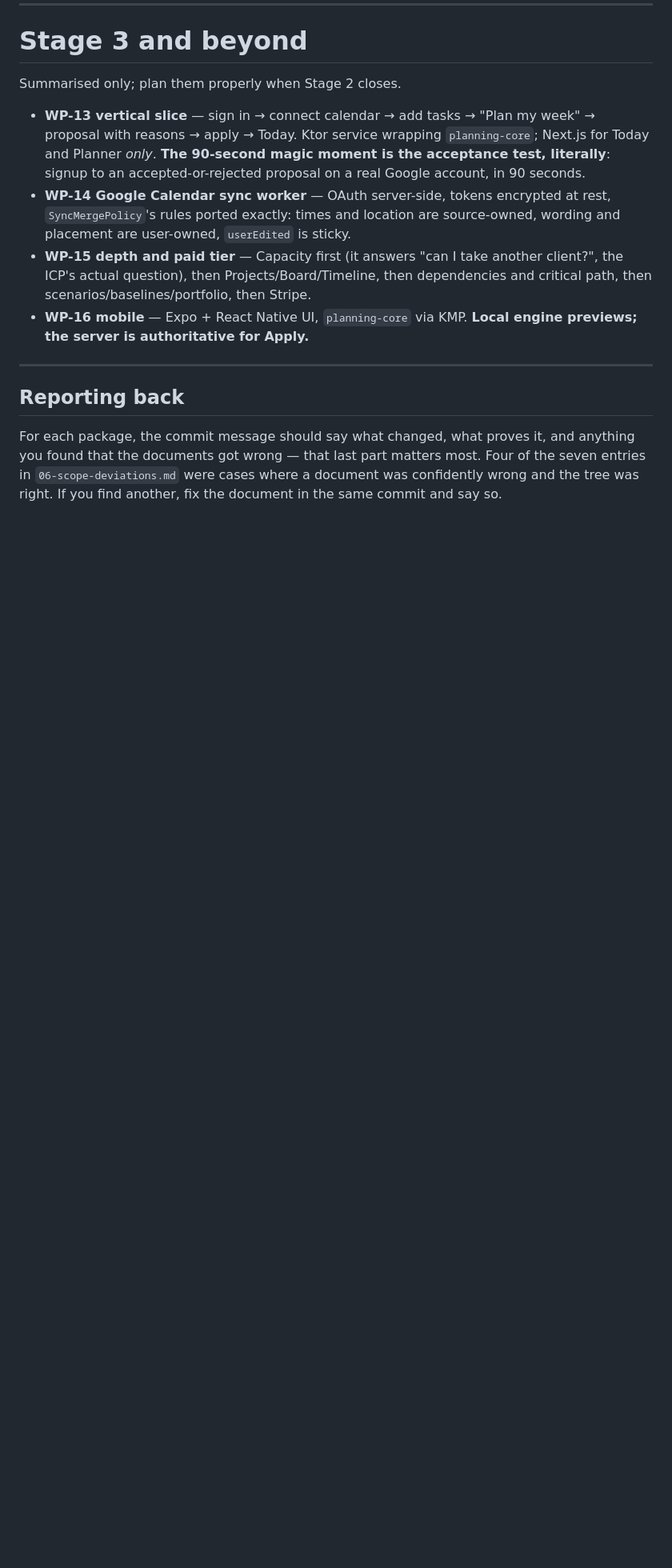
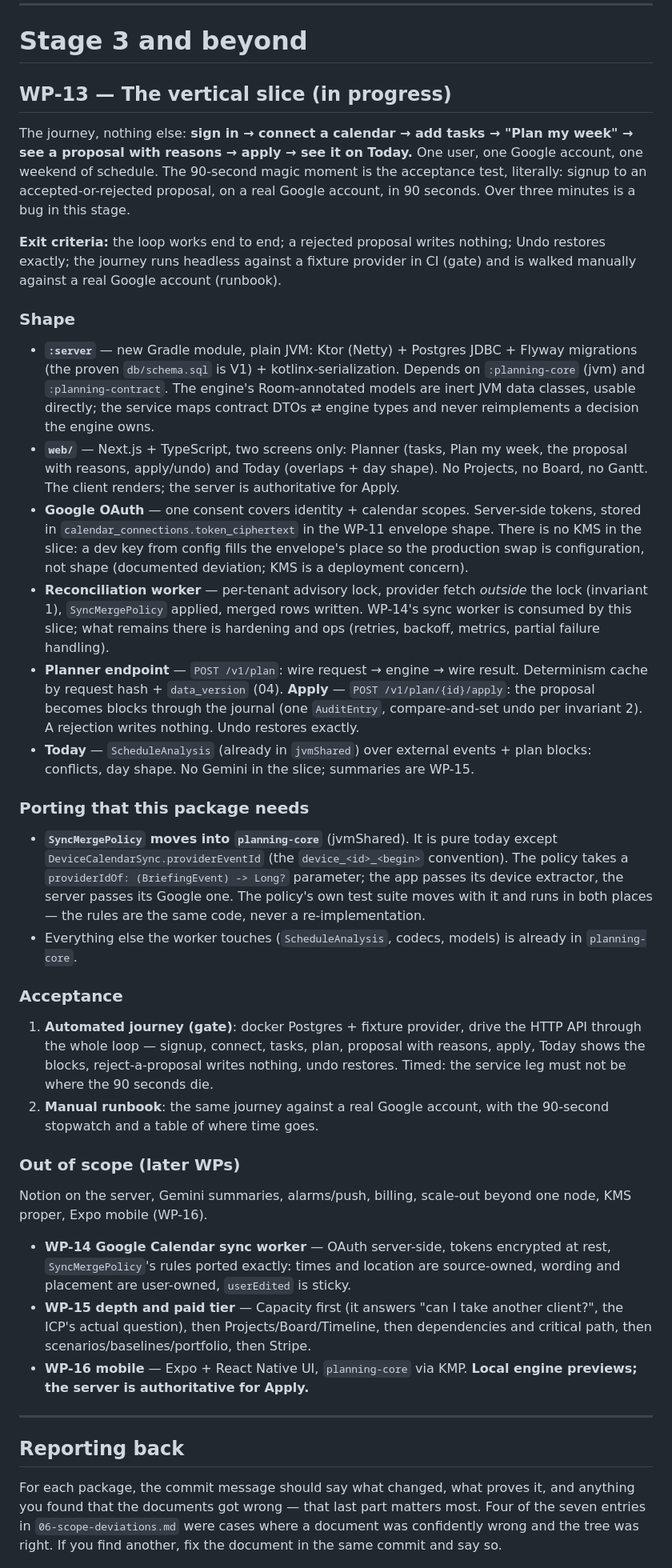
Before and after one commit to Harshit-sehgal/daily-brief-android, a Markdown page: docs/saas/08-work-packages.md, the part around the change. Shown at 80% size. Drawn GitHub-style; blank space fills up the shorter version.

Commit message:
Plan WP-13, the vertical slice, properly
Stage 3 was summarised only. The brief in 08 now names the shape (Ktor
:server + Flyway + Postgres JDBC, Next.js web/ client, one Google OAuth
consent), the one porting step it needs (SyncMergePolicy into planning-core
jvmShared with a provider-id extractor parameter, tests moving with it),
the endpoint surface (plan / apply / undo / today), the exit criteria
(automated fixture-provider journey in the gate + a real-account runbook)
and the documented deviations (dev key in the envelope's place, KMS being a
deployment concern; WP-14's worker is consumed by the slice).

Also reconciled 03 with the settled WP-11 design: SERIALIZABLE was rejected
for the undo staleness check; the doc said either.

```diff
--- a/docs/saas/08-work-packages.md
+++ b/docs/saas/08-work-packages.md
@@ -447,12 +447,66 @@ JVM, kotlinx-serialization-json 1.8.1) turns it into executable bytes:
 
 # Stage 3 and beyond
 
-Summarised only; plan them properly when Stage 2 closes.
+## WP-13 — The vertical slice  (in progress)
 
-- **WP-13 vertical slice** — sign in → connect calendar → add tasks → "Plan my week" → proposal
-  with reasons → apply → Today. Ktor service wrapping `planning-core`; Next.js for Today and
-  Planner *only*. **The 90-second magic moment is the acceptance test, literally**: signup to an
-  accepted-or-rejected proposal on a real Google account, in 90 seconds.
+The journey, nothing else: **sign in → connect a calendar → add tasks → "Plan my week" → see a
+proposal with reasons → apply → see it on Today.** One user, one Google account, one weekend of
+schedule. The 90-second magic moment is the acceptance test, literally: signup to an
+accepted-or-rejected proposal, on a real Google account, in 90 seconds. Over three minutes is a
+bug in this stage.
+
+**Exit criteria:** the loop works end to end; a rejected proposal writes nothing; Undo restores
+exactly; the journey runs headless against a fixture provider in CI (gate) and is walked
+manually against a real Google account (runbook).
+
+### Shape
+
+- **`:server`** — new Gradle module, plain JVM: Ktor (Netty) + Postgres JDBC + Flyway
+  migrations (the proven `db/schema.sql` is V1) + kotlinx-serialization. Depends on
+  `:planning-core` (jvm) and `:planning-contract`. The engine's Room-annotated models are inert
+  JVM data classes, usable directly; the service maps contract DTOs ⇄ engine types and never
+  reimplements a decision the engine owns.
+- **`web/`** — Next.js + TypeScript, two screens only: Planner (tasks, Plan my week, the
+  proposal with reasons, apply/undo) and Today (overlaps + day shape). No Projects, no Board,
+  no Gantt. The client renders; the server is authoritative for Apply.
+- **Google OAuth** — one consent covers identity + calendar scopes. Server-side tokens, stored
+  in `calendar_connections.token_ciphertext` in the WP-11 envelope shape. There is no KMS in
+  the slice: a dev key from config fills the envelope's place so the production swap is
+  configuration, not shape (documented deviation; KMS is a deployment concern).
+- **Reconciliation worker** — per-tenant advisory lock, provider fetch *outside* the lock
+  (invariant 1), `SyncMergePolicy` applied, merged rows written. WP-14's sync worker is
+  consumed by this slice; what remains there is hardening and ops (retries, backoff, metrics,
+  partial failure handling).
+- **Planner endpoint** — `POST /v1/plan`: wire request → engine → wire result. Determinism
+  cache by request hash + `data_version` (04). **Apply** — `POST /v1/plan/{id}/apply`: the
+  proposal becomes blocks through the journal (one `AuditEntry`, compare-and-set undo per
+  invariant 2). A rejection writes nothing. Undo restores exactly.
+- **Today** — `ScheduleAnalysis` (already in `jvmShared`) over external events + plan blocks:
+  conflicts, day shape. No Gemini in the slice; summaries are WP-15.
+
+### Porting that this package needs
+
+- **`SyncMergePolicy` moves into `planning-core`** (jvmShared). It is pure today except
+  `DeviceCalendarSync.providerEventId` (the `device_<id>_<begin>` convention). The policy takes
+  a `providerIdOf: (BriefingEvent) -> Long?` parameter; the app passes its device extractor,
+  the server passes its Google one. The policy's own test suite moves with it and runs in both
+  places — the rules are the same code, never a re-implementation.
+- Everything else the worker touches (`ScheduleAnalysis`, codecs, models) is already in
+  `planning-core`.
+
+### Acceptance
+
+1. **Automated journey (gate)**: docker Postgres + fixture provider, drive the HTTP API
+   through the whole loop — signup, connect, tasks, plan, proposal with reasons, apply,
+   Today shows the blocks, reject-a-proposal writes nothing, undo restores. Timed: the service
+   leg must not be where the 90 seconds die.
+2. **Manual runbook**: the same journey against a real Google account, with the 90-second
+   stopwatch and a table of where time goes.
+
+### Out of scope (later WPs)
+
+Notion on the server, Gemini summaries, alarms/push, billing, scale-out beyond one node, KMS
+proper, Expo mobile (WP-16).
 - **WP-14 Google Calendar sync worker** — OAuth server-side, tokens encrypted at rest,
   `SyncMergePolicy`'s rules ported exactly: times and location are source-owned, wording and
   placement are user-owned, `userEdited` is sticky.
```
Also changed, not shown: docs/AGENT_NOTES.md (+7 -3 lines), docs/saas/03-domain-and-architecture.md (+6 -3 lines).
